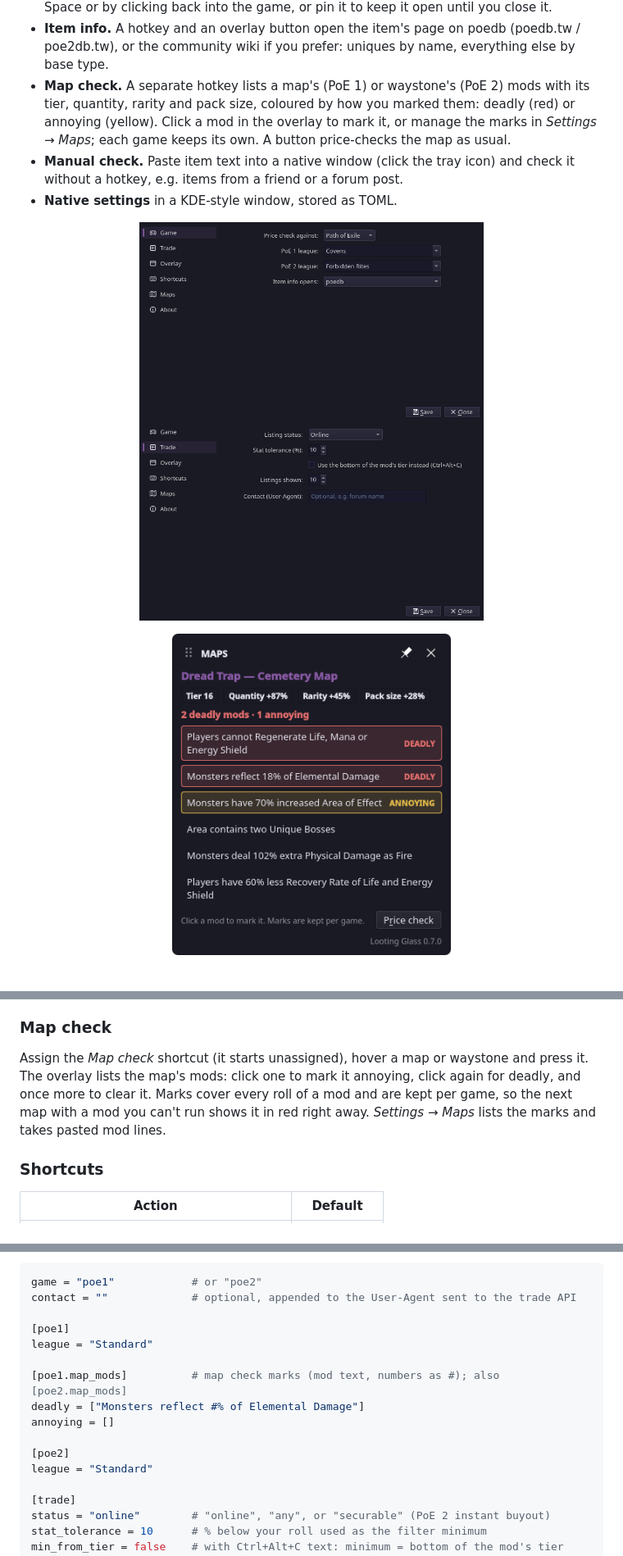
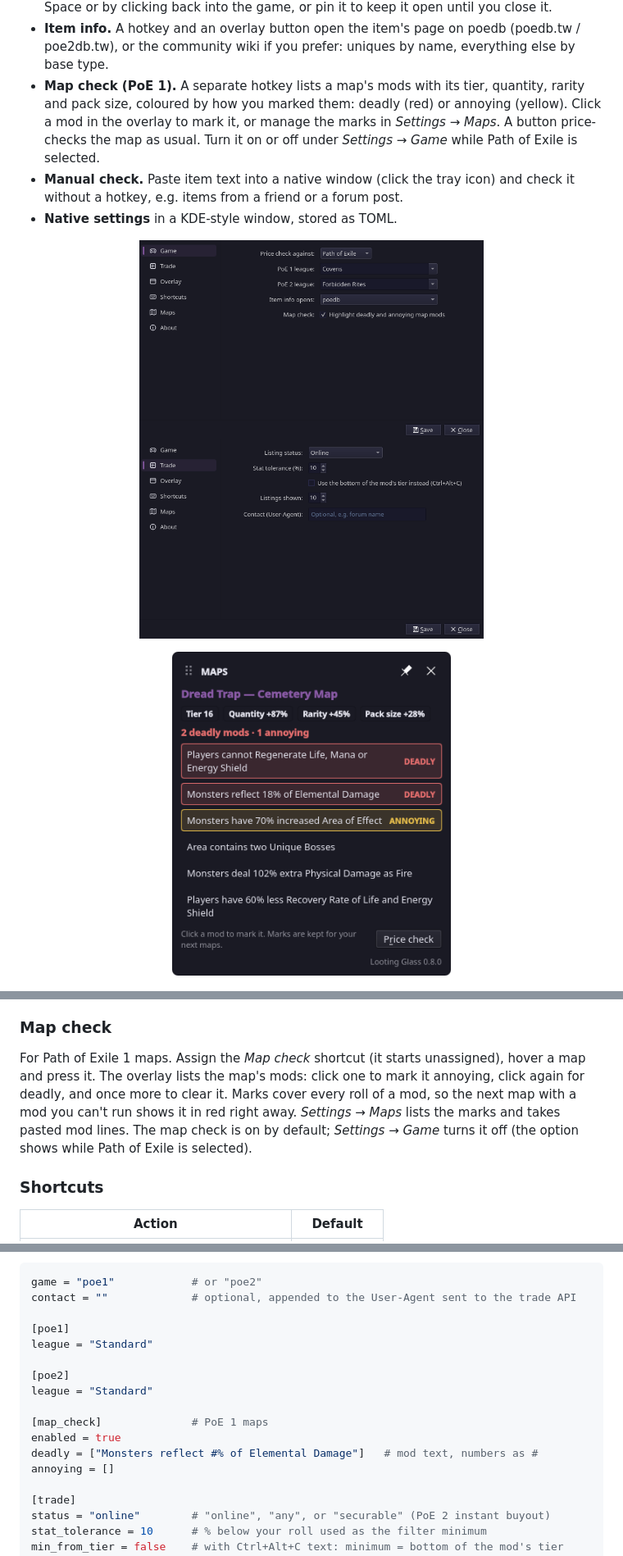
Before and after one commit to looting-glass/desktop, a Markdown page: README.md, 3 parts joined by grey strips. Shown at 82% size. GitHub-like rendering; pictures changed too: docs/screenshots/map-check.png, docs/screenshots/settings-game.png.

```diff
--- a/README.md
+++ b/README.md
@@ -69,10 +69,10 @@ all use the desktop's native mechanisms.
   Space or by clicking back into the game, or pin it to keep it open until you close it.
 - **Item info.** A hotkey and an overlay button open the item's page on poedb (poedb.tw /
   poe2db.tw), or the community wiki if you prefer: uniques by name, everything else by base type.
-- **Map check.** A separate hotkey lists a map's (PoE 1) or waystone's (PoE 2) mods with its tier,
-  quantity, rarity and pack size, coloured by how you marked them: deadly (red) or annoying (yellow).
-  Click a mod in the overlay to mark it, or manage the marks in *Settings → Maps*; each game keeps
-  its own. A button price-checks the map as usual.
+- **Map check (PoE 1).** A separate hotkey lists a map's mods with its tier, quantity, rarity and
+  pack size, coloured by how you marked them: deadly (red) or annoying (yellow). Click a mod in the
+  overlay to mark it, or manage the marks in *Settings → Maps*. A button price-checks the map as
+  usual. Turn it on or off under *Settings → Game* while Path of Exile is selected.
 - **Manual check.** Paste item text into a native window (click the tray icon) and check it
   without a hotkey, e.g. items from a friend or a forum post.
 - **Native settings** in a KDE-style window, stored as TOML.
@@ -191,10 +191,12 @@ click the tray icon (or use *Manual check…* in its menu). Paste the item text
 
 ### Map check
 
-Assign the *Map check* shortcut (it starts unassigned), hover a map or waystone and press it. The
-overlay lists the map's mods: click one to mark it annoying, click again for deadly, and once more
-to clear it. Marks cover every roll of a mod and are kept per game, so the next map with a mod you
-can't run shows it in red right away. *Settings → Maps* lists the marks and takes pasted mod lines.
+For Path of Exile 1 maps. Assign the *Map check* shortcut (it starts unassigned), hover a map and
+press it. The overlay lists the map's mods: click one to mark it annoying, click again for deadly,
+and once more to clear it. Marks cover every roll of a mod, so the next map with a mod you can't run
+shows it in red right away. *Settings → Maps* lists the marks and takes pasted mod lines. The map
+check is on by default; *Settings → Game* turns it off (the option shows while Path of Exile is
+selected).
 
 ### Shortcuts
 
@@ -240,12 +242,13 @@ contact = ""             # optional, appended to the User-Agent sent to the trad
 [poe1]
 league = "Standard"
 
-[poe1.map_mods]          # map check marks (mod text, numbers as #); also [poe2.map_mods]
-deadly = ["Monsters reflect #% of Elemental Damage"]
-annoying = []
-
 [poe2]
 league = "Standard"
+
+[map_check]              # PoE 1 maps
+enabled = true
+deadly = ["Monsters reflect #% of Elemental Damage"]   # mod text, numbers as #
+annoying = []
 
 [trade]
 status = "online"        # "online", "any", or "securable" (PoE 2 instant buyout)
```
Also changed, not shown: other parts of README.md (+1 -1 lines), 6 other files.
